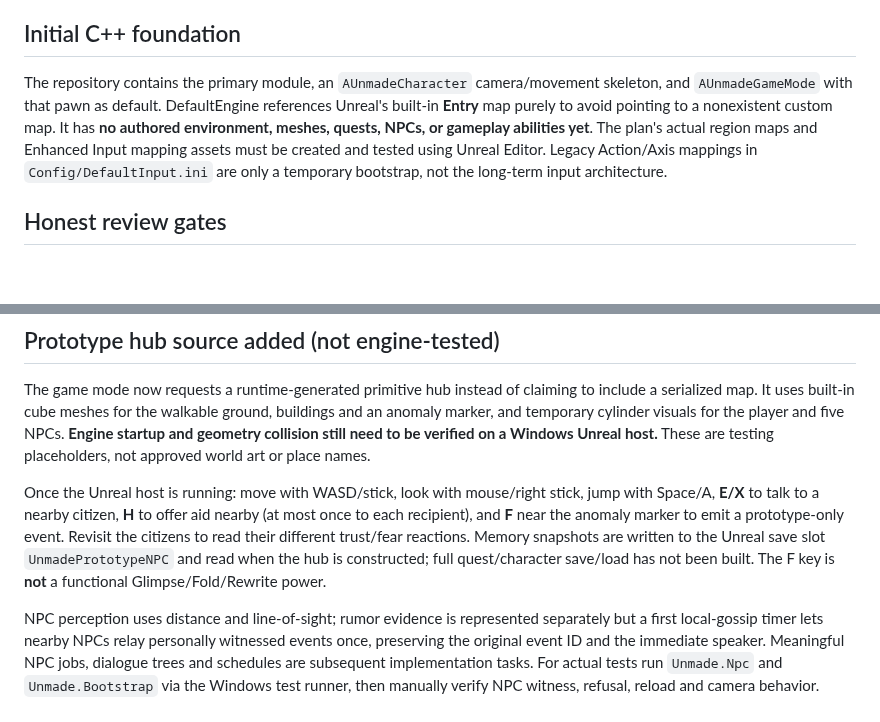
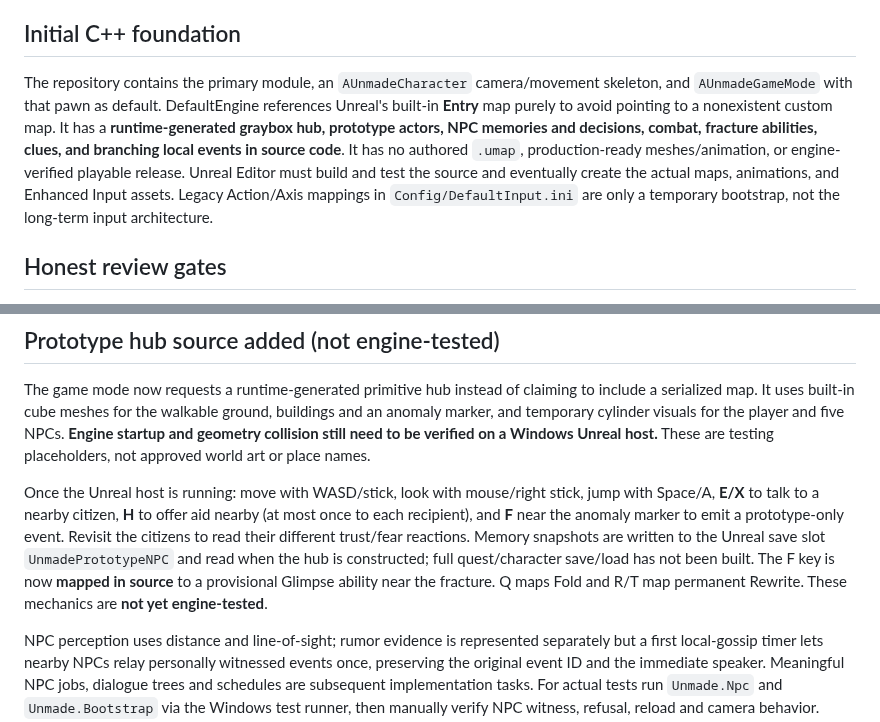
Before and after one commit to matthagersenior/TheUnmadeGame, a Markdown page: README.md, 2 parts joined by grey strips. Drawn GitHub-style; blank space fills up the shorter version.

Commit message:
docs: reconcile current graybox scope with engine verification gates

```diff
--- a/README.md
+++ b/README.md
@@ -32,7 +32,7 @@ GitHub's **Static checks** workflow runs only these commands. A green check does
 This script requires UnrealEditor-Cmd.exe; refuses missing installations and rejects empty or failing automation reports. Actual execution awaits an Unreal-equipped host.
 
 ## Initial C++ foundation
-The repository contains the primary module, an `AUnmadeCharacter` camera/movement skeleton, and `AUnmadeGameMode` with that pawn as default. DefaultEngine references Unreal's built-in **Entry** map purely to avoid pointing to a nonexistent custom map. It has **no authored environment, meshes, quests, NPCs, or gameplay abilities yet**. The plan's actual region maps and Enhanced Input mapping assets must be created and tested using Unreal Editor. Legacy Action/Axis mappings in `Config/DefaultInput.ini` are only a temporary bootstrap, not the long-term input architecture.
+The repository contains the primary module, an `AUnmadeCharacter` camera/movement skeleton, and `AUnmadeGameMode` with that pawn as default. DefaultEngine references Unreal's built-in **Entry** map purely to avoid pointing to a nonexistent custom map. It has a **runtime-generated graybox hub, prototype actors, NPC memories and decisions, combat, fracture abilities, clues, and branching local events in source code**. It has no authored `.umap`, production-ready meshes/animation, or engine-verified playable release. Unreal Editor must build and test the source and eventually create the actual maps, animations, and Enhanced Input assets. Legacy Action/Axis mappings in `Config/DefaultInput.ini` are only a temporary bootstrap, not the long-term input architecture.
 
 ## Honest review gates
 1. **Repository ready:** Python checks pass and files are visible on `main`.
@@ -46,7 +46,7 @@ See [status and verification](docs/development-status.md). Paid cloud hosting is
 
 The game mode now requests a runtime-generated primitive hub instead of claiming to include a serialized map. It uses built-in cube meshes for the walkable ground, buildings and an anomaly marker, and temporary cylinder visuals for the player and five NPCs. **Engine startup and geometry collision still need to be verified on a Windows Unreal host.** These are testing placeholders, not approved world art or place names.
 
-Once the Unreal host is running: move with WASD/stick, look with mouse/right stick, jump with Space/A, **E/X** to talk to a nearby citizen, **H** to offer aid nearby (at most once to each recipient), and **F** near the anomaly marker to emit a prototype-only event. Revisit the citizens to read their different trust/fear reactions. Memory snapshots are written to the Unreal save slot `UnmadePrototypeNPC` and read when the hub is constructed; full quest/character save/load has not been built. The F key is **not** a functional Glimpse/Fold/Rewrite power.
+Once the Unreal host is running: move with WASD/stick, look with mouse/right stick, jump with Space/A, **E/X** to talk to a nearby citizen, **H** to offer aid nearby (at most once to each recipient), and **F** near the anomaly marker to emit a prototype-only event. Revisit the citizens to read their different trust/fear reactions. Memory snapshots are written to the Unreal save slot `UnmadePrototypeNPC` and read when the hub is constructed; full quest/character save/load has not been built. The F key is now **mapped in source** to a provisional Glimpse ability near the fracture. Q maps Fold and R/T map permanent Rewrite. These mechanics are **not yet engine-tested**.
 
 NPC perception uses distance and line-of-sight; rumor evidence is represented separately but a first local-gossip timer lets nearby NPCs relay personally witnessed events once, preserving the original event ID and the immediate speaker. Meaningful NPC jobs, dialogue trees and schedules are subsequent implementation tasks. For actual tests run `Unmade.Npc` and `Unmade.Bootstrap` via the Windows test runner, then manually verify NPC witness, refusal, reload and camera behavior.
 
```
Also changed, not shown: docs/qa/vertical-slice-status.md (added, +48 -0 lines).
